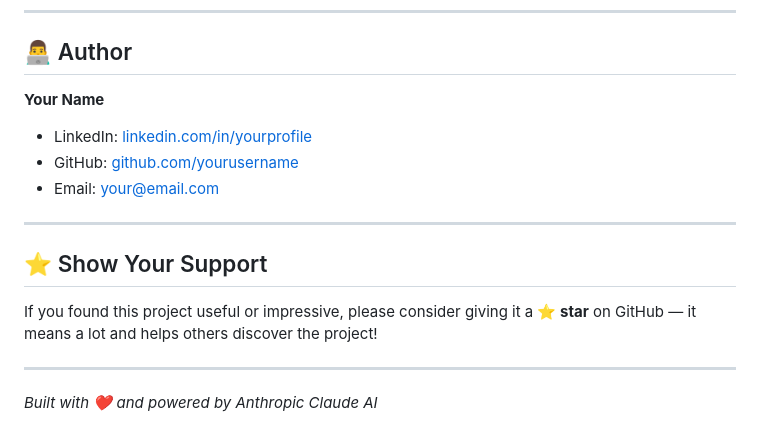
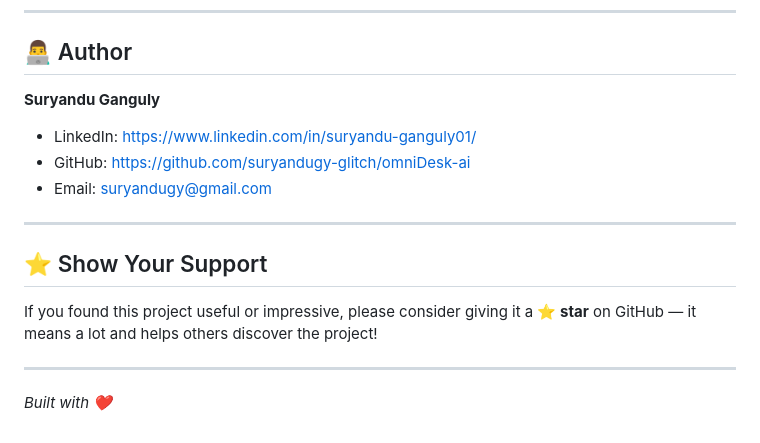
Before and after one commit to suryandugy-glitch/omniDesk-ai, a Markdown page: README.md, the part around the change. Rendered like a GitHub page.

```diff
--- a/README.md
+++ b/README.md
@@ -219,10 +219,10 @@ Distributed under the MIT License. See `LICENSE` for more information.
 
 ## 👨‍💻 Author
 
-**Your Name**
-- LinkedIn: [linkedin.com/in/yourprofile](#)
-- GitHub: [github.com/yourusername](#)
-- Email: your@email.com
+**Suryandu Ganguly**
+- LinkedIn: [https://www.linkedin.com/in/suryandu-ganguly01/](#)
+- GitHub: [https://github.com/suryandugy-glitch/omniDesk-ai](#)
+- Email: suryandugy@gmail.com
 
 ---
 
@@ -232,4 +232,4 @@ If you found this project useful or impressive, please consider giving it a **
 
 ---
 
-*Built with ❤️ and powered by Anthropic Claude AI*
+*Built with ❤️*
```
